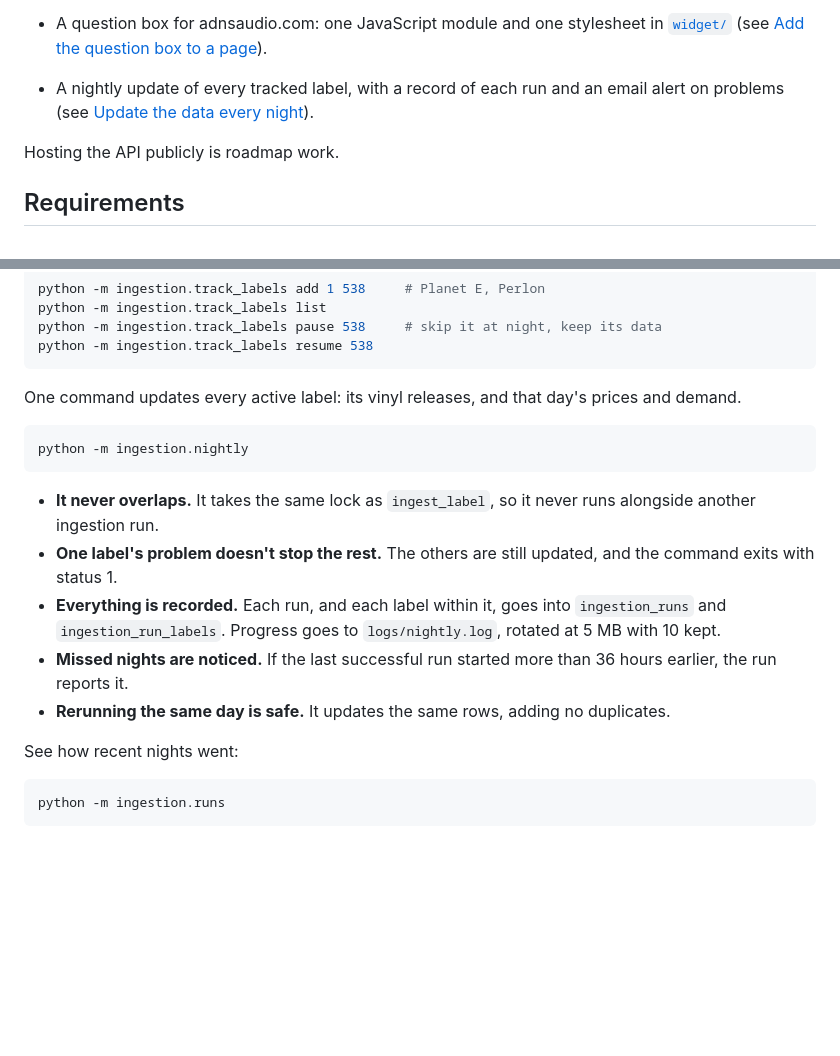
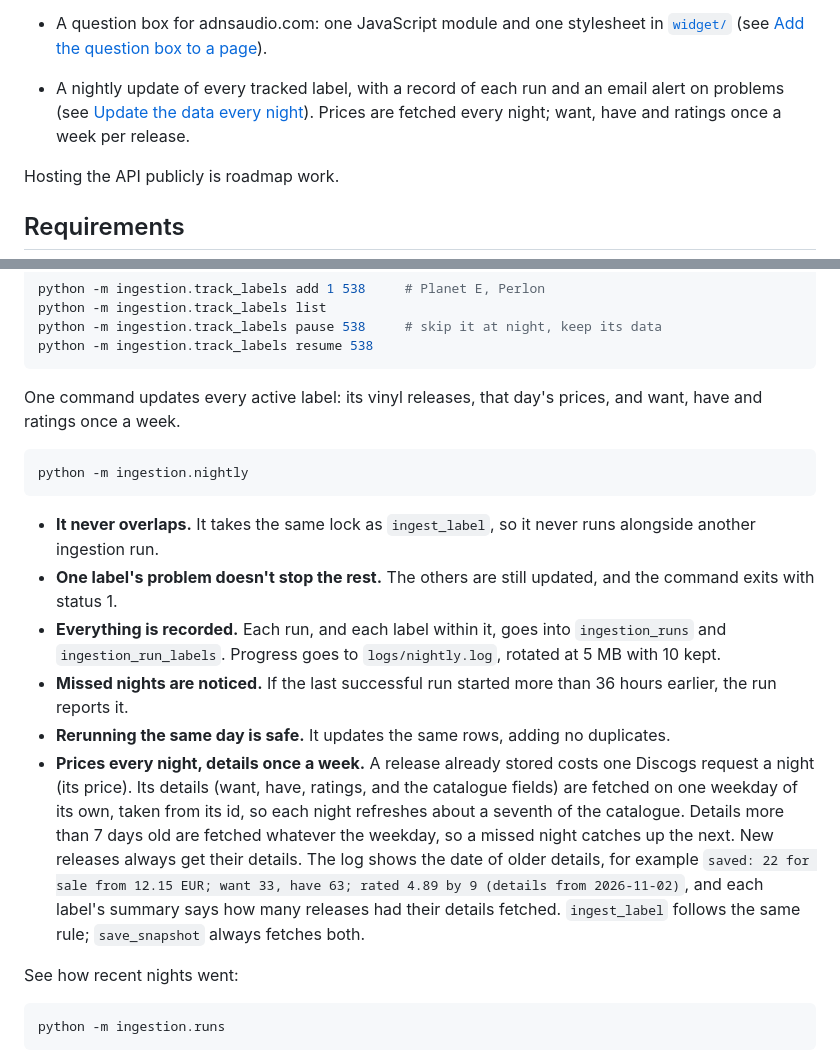
Before and after one commit to AntonisKol/music-catalogue-market-trends-wip, a Markdown page: README.md, 2 parts joined by grey strips. Rendered like a GitHub page; blank space fills up the shorter version.

Commit message:
Document weekly details in the README, decisions and architecture map

````diff
--- a/README.md
+++ b/README.md
@@ -80,7 +80,7 @@ The tasks below are ordered so each step builds on working code from the previou
 - A web API (`POST /api/questions`) in front of the question service, with a human check, limits per visitor and for the whole site, and JSON errors (see [Run the web API](#run-the-web-api)).
 - A question box for adnsaudio.com: one JavaScript module and one stylesheet in [`widget/`](widget) (see [Add the question box to a page](#add-the-question-box-to-a-page)).
 
-- A nightly update of every tracked label, with a record of each run and an email alert on problems (see [Update the data every night](#update-the-data-every-night)).
+- A nightly update of every tracked label, with a record of each run and an email alert on problems (see [Update the data every night](#update-the-data-every-night)). Prices are fetched every night; want, have and ratings once a week per release.
 
 Hosting the API publicly is roadmap work.
 
@@ -201,7 +201,7 @@ python -m ingestion.track_labels pause 538     # skip it at night, keep its data
 python -m ingestion.track_labels resume 538
 ```
 
-One command updates every active label: its vinyl releases, and that day's prices and demand.
+One command updates every active label: its vinyl releases, that day's prices, and want, have and ratings once a week.
 
 ```bash
 python -m ingestion.nightly
@@ -212,6 +212,7 @@ python -m ingestion.nightly
 - **Everything is recorded.** Each run, and each label within it, goes into `ingestion_runs` and `ingestion_run_labels`. Progress goes to `logs/nightly.log`, rotated at 5 MB with 10 kept.
 - **Missed nights are noticed.** If the last successful run started more than 36 hours earlier, the run reports it.
 - **Rerunning the same day is safe.** It updates the same rows, adding no duplicates.
+- **Prices every night, details once a week.** A release already stored costs one Discogs request a night (its price). Its details (want, have, ratings, and the catalogue fields) are fetched on one weekday of its own, taken from its id, so each night refreshes about a seventh of the catalogue. Details more than 7 days old are fetched whatever the weekday, so a missed night catches up the next. New releases always get their details. The log shows the date of older details, for example `saved: 22 for sale from 12.15 EUR; want 33, have 63; rated 4.89 by 9 (details from 2026-11-02)`, and each label's summary says how many releases had their details fetched. `ingest_label` follows the same rule; `save_snapshot` always fetches both.
 
 See how recent nights went:
 
````
Also changed, not shown: docs/architecture.md (+16 -8 lines), docs/decisions.md (+52 -0 lines).
